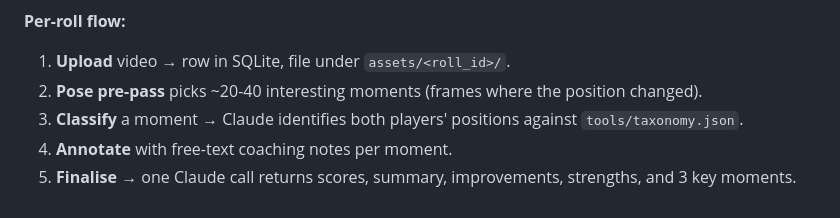
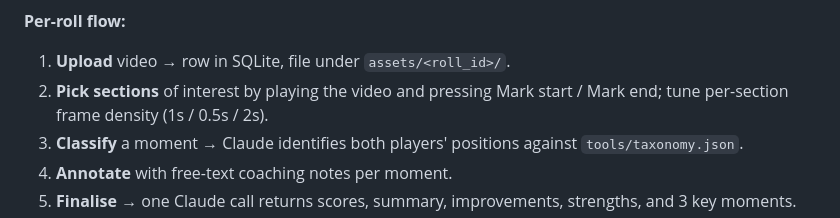
Before and after one commit to Greigb/BJJ_Analysis, a Markdown page: README.md, the part around one of its changes. Drawn GitHub-style.

```diff
--- a/README.md
+++ b/README.md
@@ -29,7 +27,7 @@ flowchart LR
 **Per-roll flow:**
 
 1. **Upload** video → row in SQLite, file under `assets/<roll_id>/`.
-2. **Pose pre-pass** picks ~20-40 interesting moments (frames where the position changed).
+2. **Pick sections** of interest by playing the video and pressing Mark start / Mark end; tune per-section frame density (1s / 0.5s / 2s).
 3. **Classify** a moment → Claude identifies both players' positions against `tools/taxonomy.json`.
 4. **Annotate** with free-text coaching notes per moment.
 5. **Finalise** → one Claude call returns scores, summary, improvements, strengths, and 3 key moments.
```
Also changed, not shown: other parts of README.md (+0 -2 lines), tools/bjj-app/README.md (+2 -1 lines).
